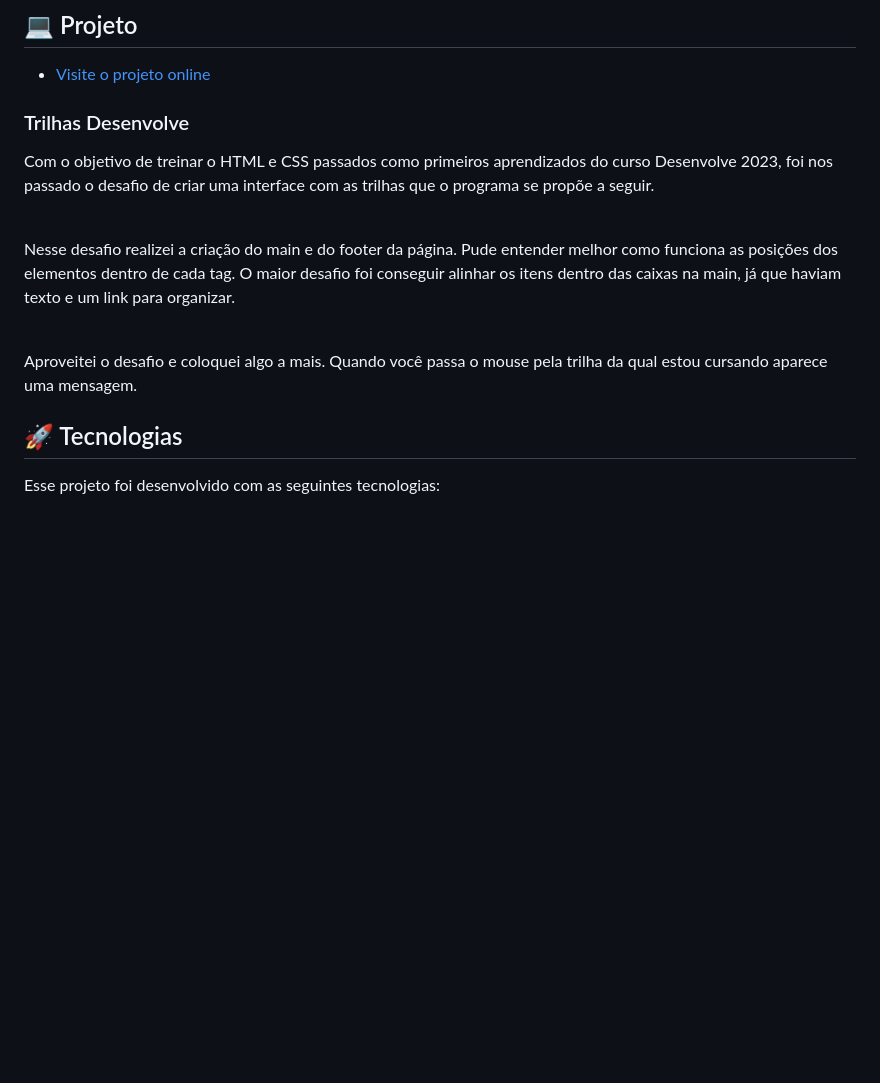
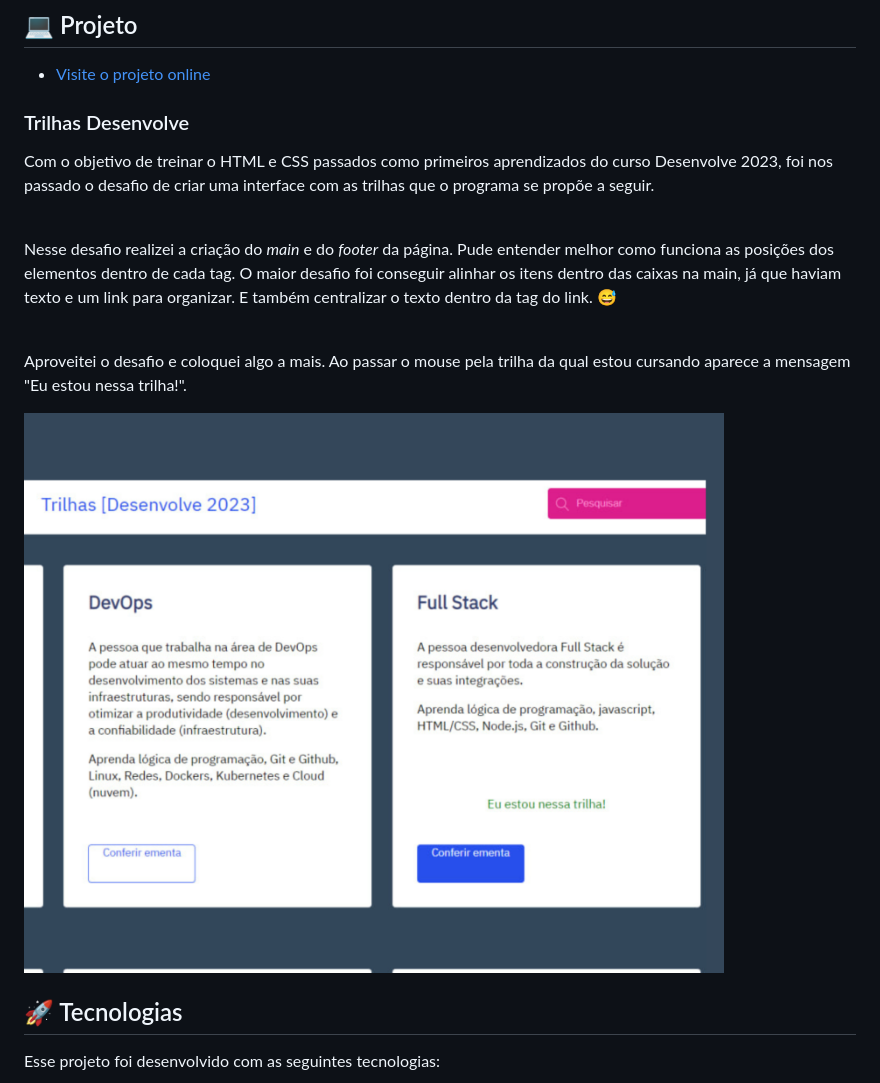
Before and after one commit to santosfer/trilhas-desenvolve, a Markdown page: README.md, the part around the change. Drawn GitHub-style; pictures changed too: img/preview.png (added); blank space fills up the shorter version.

Commit message:
atualizando a main (#1)
Co-authored-by: Fernanda Santos <santo4fer@gmail.com>

```diff
--- a/README.md
+++ b/README.md
@@ -12,9 +12,11 @@ O programa desenvolve é um programa gratuito de formação e inclusão de talen
 <h3>Trilhas Desenvolve</h3>
 <p>Com o objetivo de treinar o HTML e CSS passados como primeiros aprendizados do curso Desenvolve 2023, foi nos passado o desafio de criar uma interface com as trilhas que o programa se propõe a seguir.</p>
 <br>
-<p>Nesse desafio realizei a criação do main e do footer da página. Pude entender melhor como funciona as posições dos elementos dentro de cada tag. O maior desafio foi conseguir alinhar os itens dentro das caixas na main, já que haviam texto e um link para organizar.</p>
+<p>Nesse desafio realizei a criação do <em>main</em> e do <em>footer</em> da página. Pude entender melhor como funciona as posições dos elementos dentro de cada tag. O maior desafio foi conseguir alinhar os itens dentro das caixas na main, já que haviam texto e um link para organizar. E também centralizar o texto dentro da tag do link. 😅</p>
 <br>
-<p>Aproveitei o desafio e coloquei algo a mais. Quando você passa o mouse pela trilha da qual estou cursando aparece uma mensagem.</p>
+<p>Aproveitei o desafio e coloquei algo a mais. Ao passar o mouse pela trilha da qual estou cursando aparece a mensagem "Eu estou nessa trilha!".</p>
+
+<img src="img/preview.png">
 
 
 ## 🚀 Tecnologias
```
Also changed, not shown: cores.md (deleted, +0 -11 lines), 7 other files.
